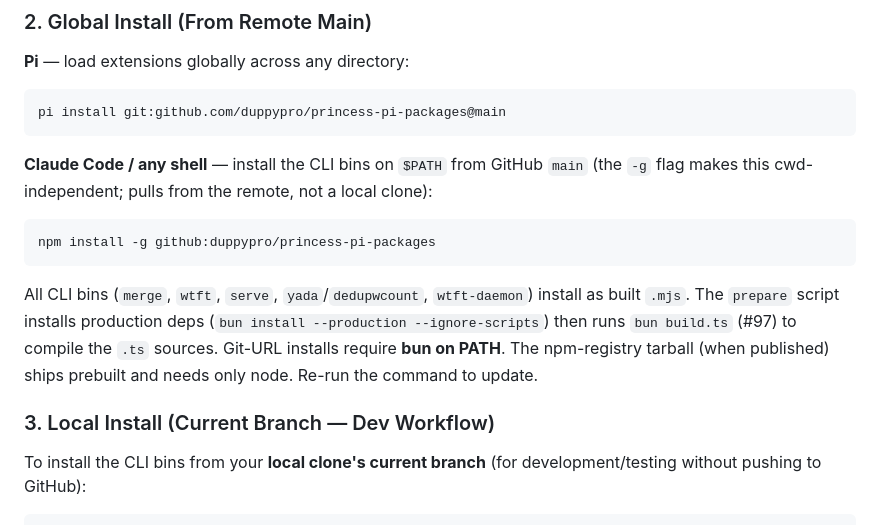
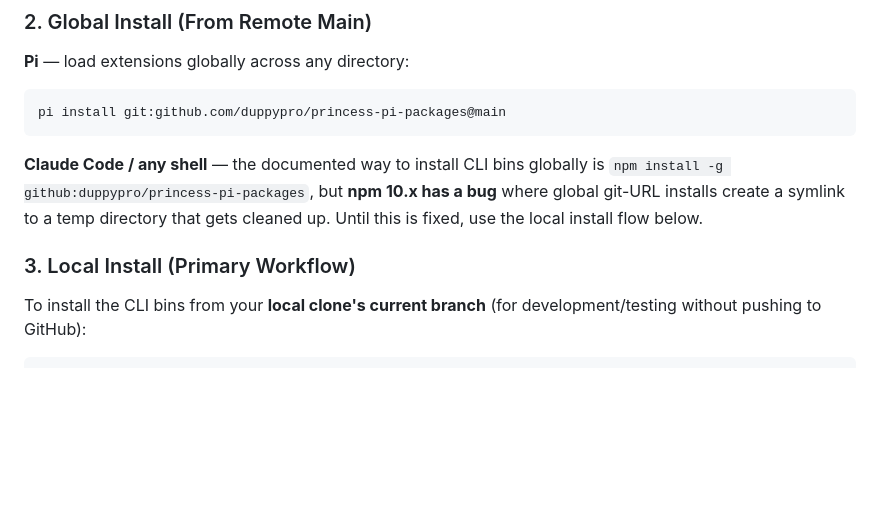
Before and after one commit to duppypro/princess-pi-packages, a Markdown page: CLAUDE.md, the part around the change. Drawn GitHub-style; blank space fills up the shorter version.

Commit message:
docs: npm install -g from GitHub is broken (npm 10.x symlink bug), promote install-local (#110)

````diff
--- a/CLAUDE.md
+++ b/CLAUDE.md
@@ -97,18 +97,12 @@ pi -r -e ./      # Resume the last session with local packages
 ```bash
 pi install git:github.com/duppypro/princess-pi-packages@main
 ```
-**Claude Code / any shell** — install the CLI bins on `$PATH` from GitHub `main` (the `-g` flag
-makes this cwd-independent; pulls from the remote, not a local clone):
-```bash
-npm install -g github:duppypro/princess-pi-packages
-```
-All CLI bins (`merge`, `wtft`, `serve`, `yada`/`dedupwcount`, `wtft-daemon`) install as built `.mjs`.
-The `prepare` script installs production deps (`bun install --production --ignore-scripts`)
-then runs `bun build.ts` (#97) to compile the `.ts` sources. Git-URL installs require
-**bun on PATH**. The npm-registry tarball
-(when published) ships prebuilt and needs only node. Re-run the command to update.
+**Claude Code / any shell** — the documented way to install CLI bins globally is
+`npm install -g github:duppypro/princess-pi-packages`, but **npm 10.x has a bug** where
+global git-URL installs create a symlink to a temp directory that gets cleaned up.
+Until this is fixed, use the local install flow below.
 
-### 3. Local Install (Current Branch — Dev Workflow)
+### 3. Local Install (Primary Workflow)
 To install the CLI bins from your **local clone's current branch** (for development/testing
 without pushing to GitHub):
 ```bash
````
